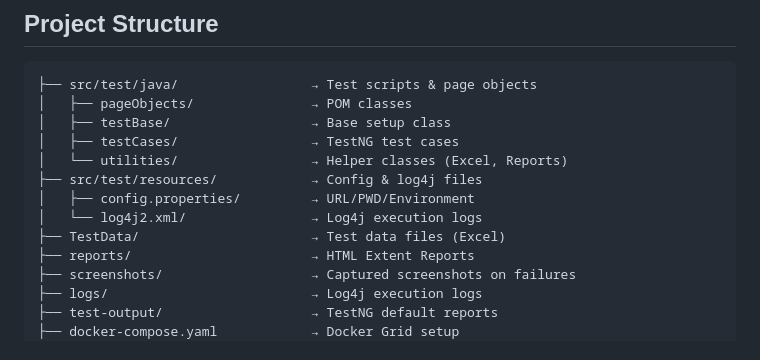
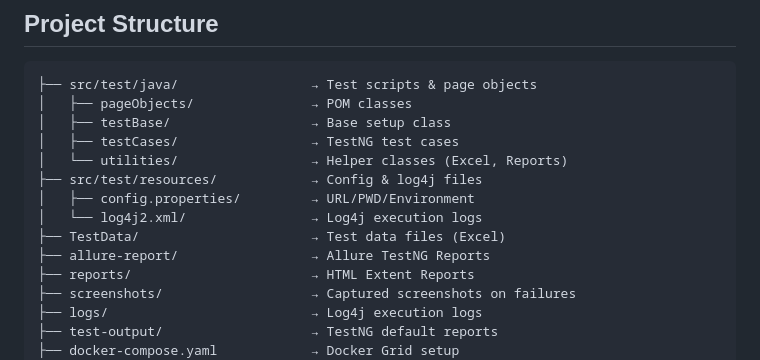
Before and after one commit to aminulislamtutul/opencartV03_Web_Automation_Testing_Project, a Markdown page: README.md, the part around the change. Drawn GitHub-style.

```diff
--- a/README.md
+++ b/README.md
@@ -34,6 +34,7 @@ The framework supports:
 │   ├── config.properties/         → URL/PWD/Environment
 │   └── log4j2.xml/                → Log4j execution logs
 ├── TestData/                      → Test data files (Excel)
+├── allure-report/                 → Allure TestNG Reports
 ├── reports/                       → HTML Extent Reports
 ├── screenshots/                   → Captured screenshots on failures
 ├── logs/                          → Log4j execution logs
```
